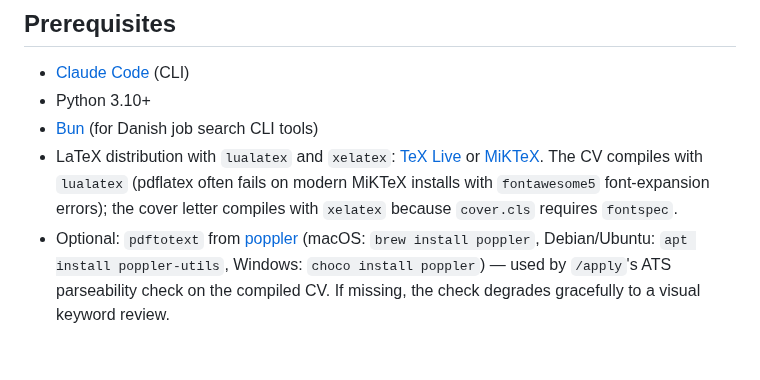
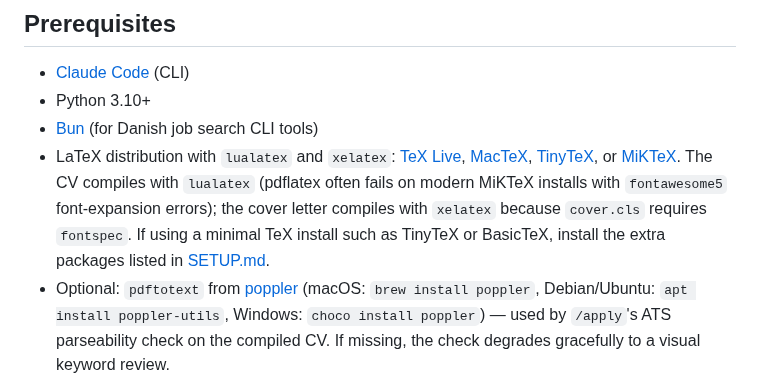
Before and after one commit to SahilSinghDiwan/ai-job-search, a Markdown page: README.md, the part around the change. Rendered like a GitHub page; blank space fills up the shorter version.

```diff
--- a/README.md
+++ b/README.md
@@ -43,7 +43,7 @@ The framework encodes career guidance best practices, including structured evalu
 - [Claude Code](https://claude.com/claude-code) (CLI)
 - Python 3.10+
 - [Bun](https://bun.sh) (for Danish job search CLI tools)
-- LaTeX distribution with `lualatex` and `xelatex`: [TeX Live](https://tug.org/texlive/) or [MiKTeX](https://miktex.org/). The CV compiles with `lualatex` (pdflatex often fails on modern MiKTeX installs with `fontawesome5` font-expansion errors); the cover letter compiles with `xelatex` because `cover.cls` requires `fontspec`.
+- LaTeX distribution with `lualatex` and `xelatex`: [TeX Live](https://tug.org/texlive/), [MacTeX](https://tug.org/mactex/), [TinyTeX](https://yihui.org/tinytex/), or [MiKTeX](https://miktex.org/). The CV compiles with `lualatex` (pdflatex often fails on modern MiKTeX installs with `fontawesome5` font-expansion errors); the cover letter compiles with `xelatex` because `cover.cls` requires `fontspec`. If using a minimal TeX install such as TinyTeX or BasicTeX, install the extra packages listed in [SETUP.md](SETUP.md#minimal-tex-install-tinytexbasictex).
 - Optional: `pdftotext` from [poppler](https://poppler.freedesktop.org/) (macOS: `brew install poppler`, Debian/Ubuntu: `apt install poppler-utils`, Windows: `choco install poppler`) — used by `/apply`'s ATS parseability check on the compiled CV. If missing, the check degrades gracefully to a visual keyword review.
 
 ## Quick start
```
Also changed, not shown: SETUP.md (+45 -0 lines).
